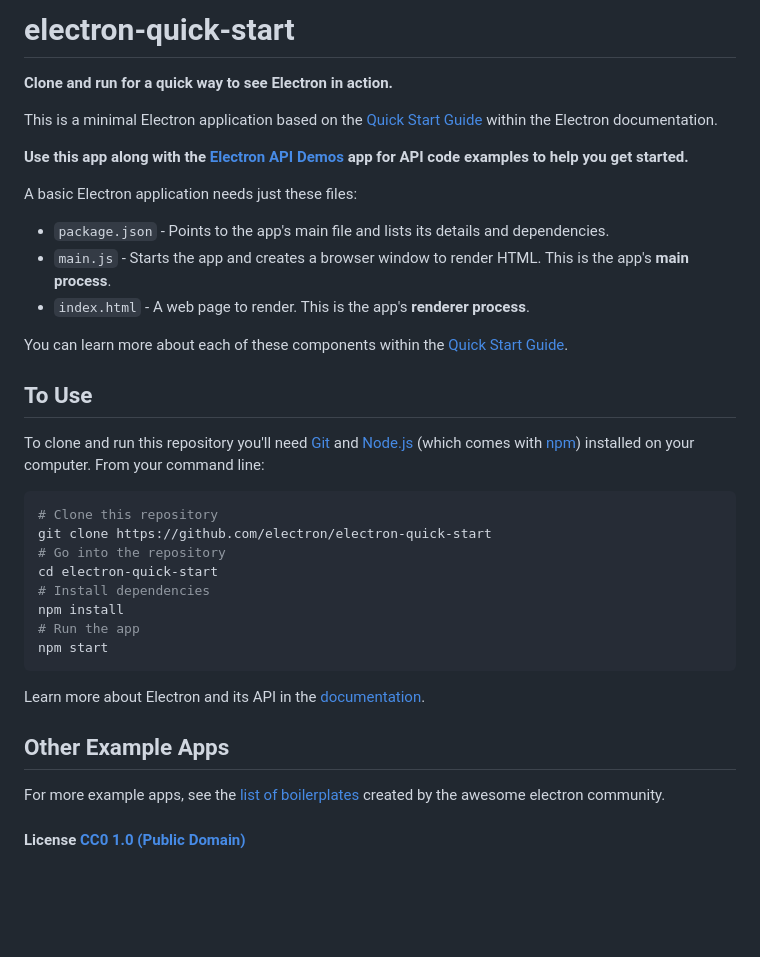
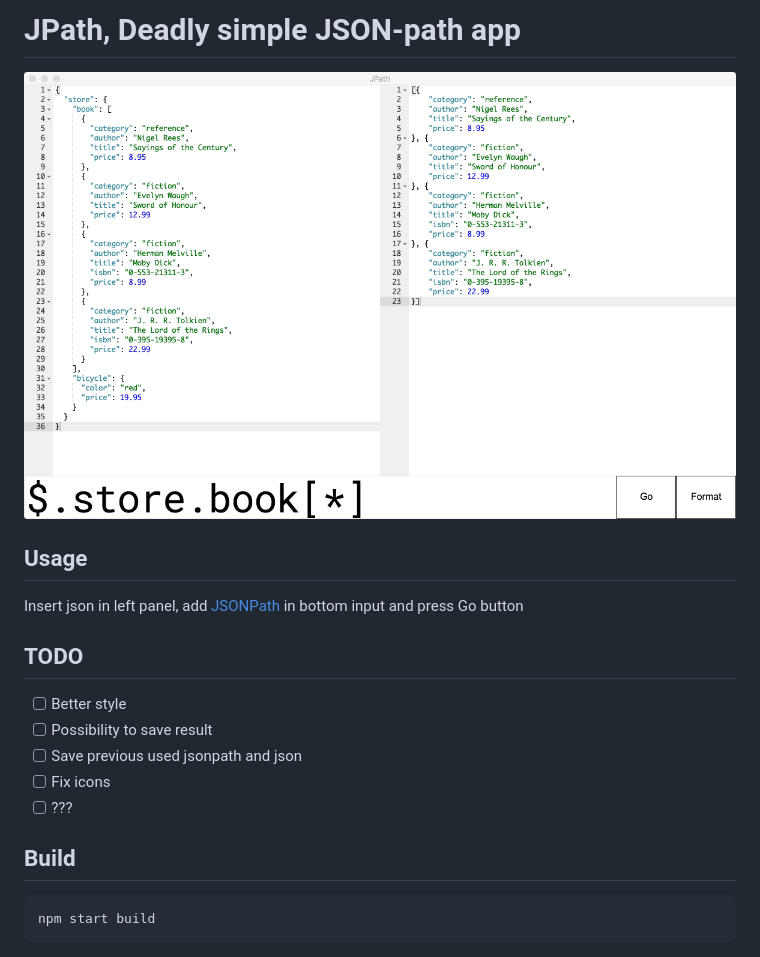
Before and after one commit to JulienMichelFr/Luna-Platinum, a Markdown page: README.md, the part around the change. Rendered like a GitHub page; pictures changed too: demo.png (added); blank space fills up the shorter version.

Commit message:
update readme, add screenshot

````diff
--- a/README.md
+++ b/README.md
@@ -1,40 +1,21 @@
-# electron-quick-start
+# JPath, Deadly simple JSON-path app
 
-**Clone and run for a quick way to see Electron in action.**
+![Demo](demo.png)
 
-This is a minimal Electron application based on the [Quick Start Guide](http://electron.atom.io/docs/tutorial/quick-start) within the Electron documentation.
+## Usage
 
-**Use this app along with the [Electron API Demos](http://electron.atom.io/#get-started) app for API code examples to help you get started.**
+Insert json in left panel, add [JSONPath](http://doc.snaplogic.com/jsonpath) in bottom input and press Go button
 
-A basic Electron application needs just these files:
+## TODO
 
-- `package.json` - Points to the app's main file and lists its details and dependencies.
-- `main.js` - Starts the app and creates a browser window to render HTML. This is the app's **main process**.
-- `index.html` - A web page to render. This is the app's **renderer process**.
+- [ ] Better style
+- [ ] Possibility to save result
+- [ ] Save previous used jsonpath and json
+- [ ] Fix icons
+- [ ] ???
 
-You can learn more about each of these components within the [Quick Start Guide](http://electron.atom.io/docs/tutorial/quick-start).
-
-## To Use
-
-To clone and run this repository you'll need [Git](https://git-scm.com) and [Node.js](https://nodejs.org/en/download/) (which comes with [npm](http://npmjs.com)) installed on your computer. From your command line:
+## Build
 
 ```bash
-# Clone this repository
-git clone https://github.com/electron/electron-quick-start
-# Go into the repository
-cd electron-quick-start
-# Install dependencies
-npm install
-# Run the app
-npm start
+npm start build
 ```
-
-Learn more about Electron and its API in the [documentation](http://electron.atom.io/docs/).
-
-## Other Example Apps
-
-For more example apps, see the
-[list of boilerplates](http://electron.atom.io/community/#boilerplates)
-created by the awesome electron community.
-
-#### License [CC0 1.0 (Public Domain)](LICENSE.md)
````
Also changed, not shown: 3 other files.
